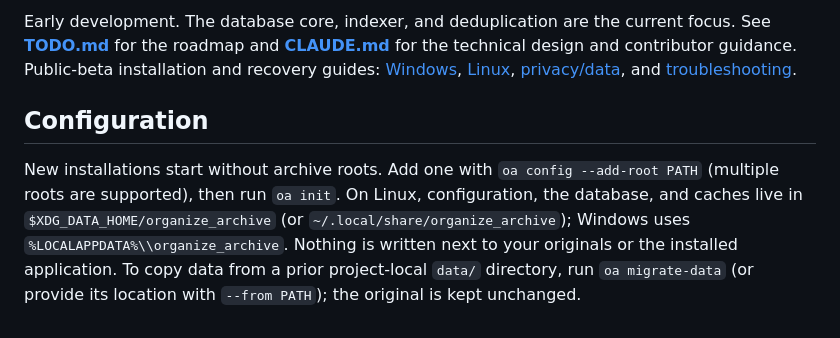
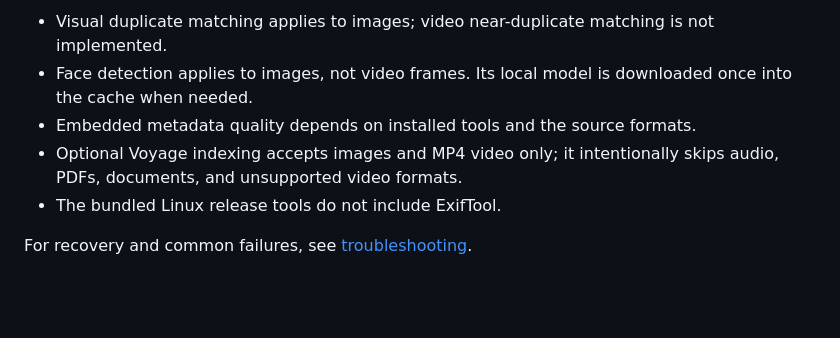
Before and after one commit to gapsa-0/Trove, a Markdown page: README.md, the part around one of its changes. GitHub-like rendering; blank space fills up the shorter version.

```diff
--- a/README.md
+++ b/README.md
@@ -115,17 +173,11 @@ in `packaging/`.
 
-Early development. The database core, indexer, and deduplication are the current focus.
-See **[TODO.md](TODO.md)** for the roadmap and **[CLAUDE.md](CLAUDE.md)** for the
-technical design and contributor guidance. Public-beta installation and recovery
-guides: [Windows](docs/install-windows.md), [Linux](docs/install-linux.md),
-[privacy/data](docs/privacy-and-data.md), and [troubleshooting](docs/troubleshooting.md).
+- Visual duplicate matching applies to images; video near-duplicate matching is not
+  implemented.
+- Face detection applies to images, not video frames. Its local model is downloaded
+  once into the cache when needed.
+- Embedded metadata quality depends on installed tools and the source formats.
+- Optional Voyage indexing accepts images and MP4 video only; it intentionally skips
+  audio, PDFs, documents, and unsupported video formats.
+- The bundled Linux release tools do not include ExifTool.
 
-## Configuration
-
-New installations start without archive roots. Add one with
-`oa config --add-root PATH` (multiple roots are supported), then run `oa init`.
-On Linux, configuration, the database, and caches live in
-`$XDG_DATA_HOME/organize_archive` (or `~/.local/share/organize_archive`); Windows
-uses `%LOCALAPPDATA%\\organize_archive`. Nothing is written next to your originals or
-the installed application. To copy data from a prior project-local `data/` directory,
-run `oa migrate-data` (or provide its location with `--from PATH`); the original is
-kept unchanged.
+For recovery and common failures, see [troubleshooting](docs/troubleshooting.md).
```
Also changed, not shown: other parts of README.md (+137 -79 lines).
